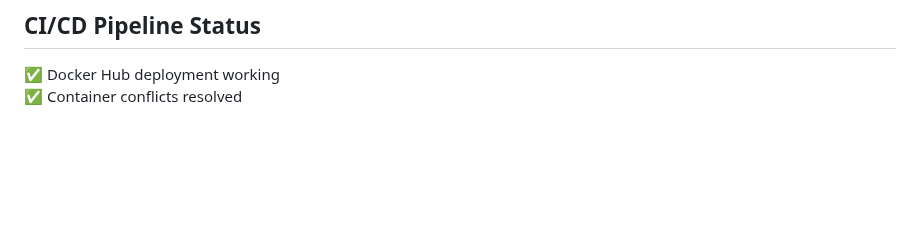
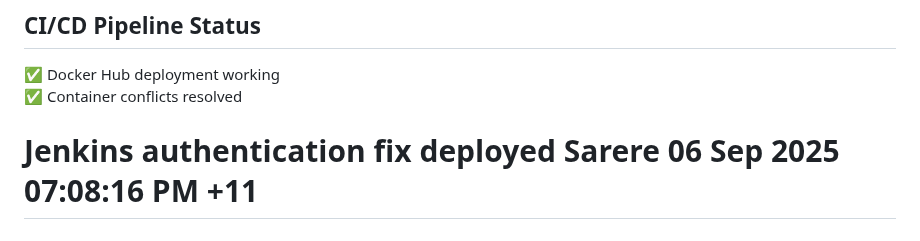
Before and after one commit to sabiut/qr-checkin-system, a Markdown page: README.md, the part around the change. Rendered like a GitHub page; blank space fills up the shorter version.

Commit message:
Test       │ │   Jenkins pipeline with private repo             │ │   authentication fix

```diff
--- a/README.md
+++ b/README.md
@@ -139,3 +139,4 @@ The system is designed to work with limited internet connectivity:
 ## CI/CD Pipeline Status
 ✅ Docker Hub deployment working
 ✅ Container conflicts resolved
+# Jenkins authentication fix deployed Sarere 06 Sep 2025 07:08:16 PM +11
```
